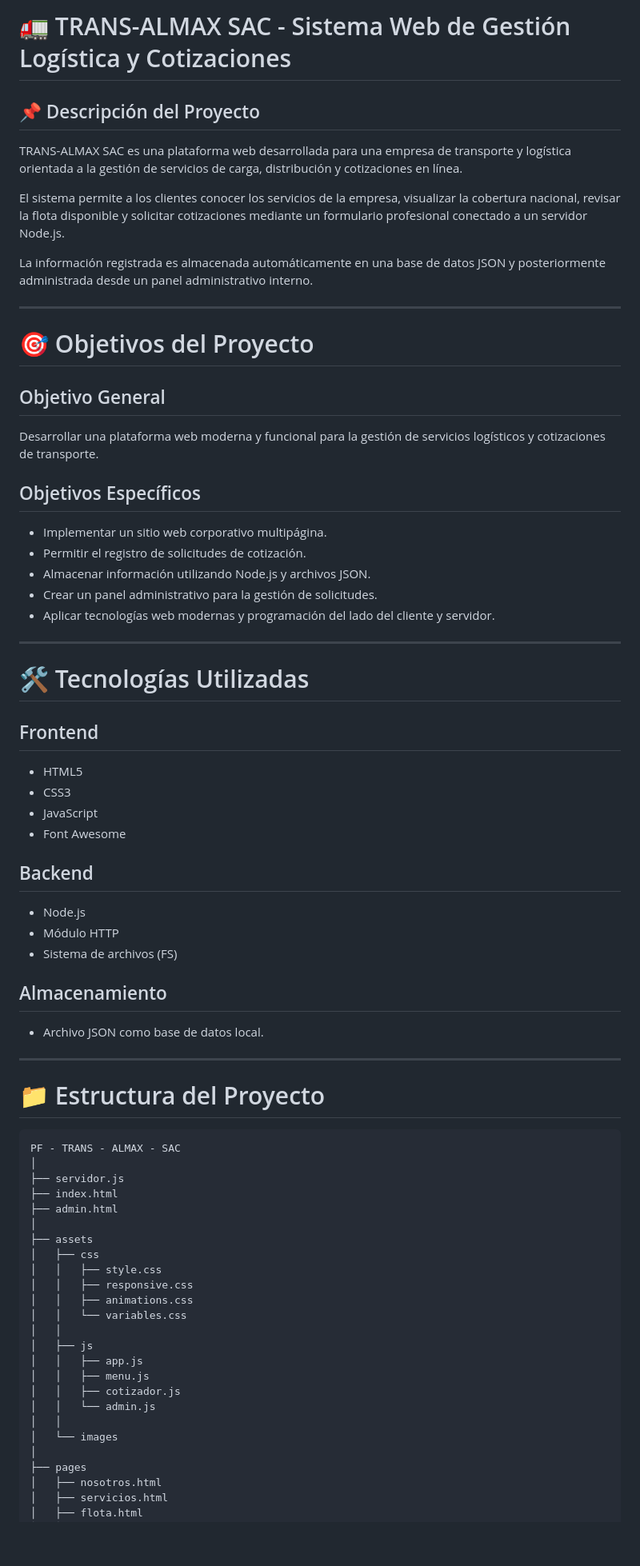
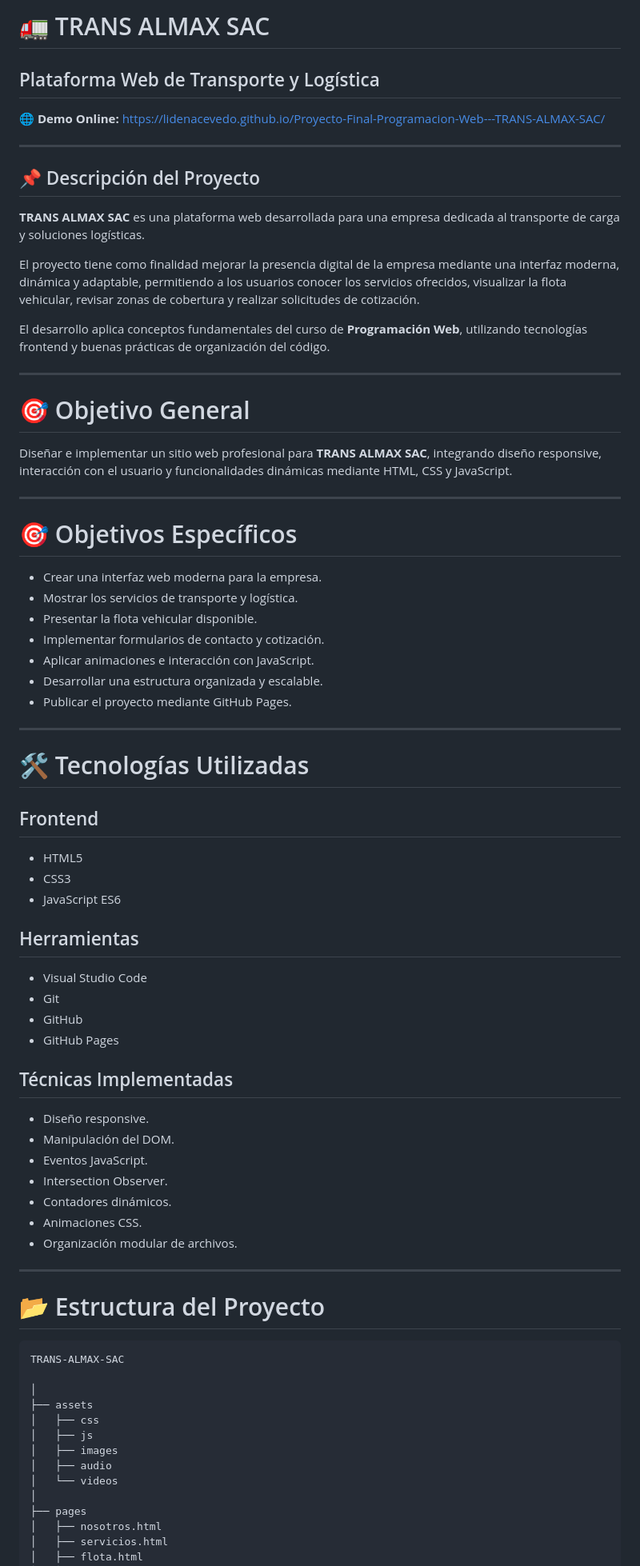
Before and after one commit to LidenAcevedo/Proyecto-Final-Programacion-Web---TRANS-ALMAX-SAC, a Markdown page: README.md, the part around one of its changes. Shown at 80% size. Rendered like a GitHub page; blank space fills up the shorter version.

Commit message:
Actualización README proyecto final

````diff
--- a/README.md
+++ b/README.md
@@ -1,75 +1,79 @@
-# 🚛 TRANS-ALMAX SAC - Sistema Web de Gestión Logística y Cotizaciones
+# 🚛 TRANS ALMAX SAC
+
+## Plataforma Web de Transporte y Logística
+
+🌐 **Demo Online:**
+https://lidenacevedo.github.io/Proyecto-Final-Programacion-Web---TRANS-ALMAX-SAC/
+
+---
 
 ## 📌 Descripción del Proyecto
 
-TRANS-ALMAX SAC es una plataforma web desarrollada para una empresa de transporte y logística orientada a la gestión de servicios de carga, distribución y cotizaciones en línea.
+**TRANS ALMAX SAC** es una plataforma web desarrollada para una empresa dedicada al transporte de carga y soluciones logísticas.
 
-El sistema permite a los clientes conocer los servicios de la empresa, visualizar la cobertura nacional, revisar la flota disponible y solicitar cotizaciones mediante un formulario profesional conectado a un servidor Node.js.
+El proyecto tiene como finalidad mejorar la presencia digital de la empresa mediante una interfaz moderna, dinámica y adaptable, permitiendo a los usuarios conocer los servicios ofrecidos, visualizar la flota vehicular, revisar zonas de cobertura y realizar solicitudes de cotización.
 
-La información registrada es almacenada automáticamente en una base de datos JSON y posteriormente administrada desde un panel administrativo interno.
+El desarrollo aplica conceptos fundamentales del curso de **Programación Web**, utilizando tecnologías frontend y buenas prácticas de organización del código.
 
 ---
 
-# 🎯 Objetivos del Proyecto
+# 🎯 Objetivo General
 
-## Objetivo General
-
-Desarrollar una plataforma web moderna y funcional para la gestión de servicios logísticos y cotizaciones de transporte.
-
-## Objetivos Específicos
-
-* Implementar un sitio web corporativo multipágina.
-* Permitir el registro de solicitudes de cotización.
-* Almacenar información utilizando Node.js y archivos JSON.
-* Crear un panel administrativo para la gestión de solicitudes.
-* Aplicar tecnologías web modernas y programación del lado del cliente y servidor.
+Diseñar e implementar un sitio web profesional para **TRANS ALMAX SAC**, integrando diseño responsive, interacción con el usuario y funcionalidades dinámicas mediante HTML, CSS y JavaScript.
 
 ---
 
-# 🛠 Tecnologías Utilizadas
+# 🎯 Objetivos Específicos
+
+* Crear una interfaz web moderna para la empresa.
+* Mostrar los servicios de transporte y logística.
+* Presentar la flota vehicular disponible.
+* Implementar formularios de contacto y cotización.
+* Aplicar animaciones e interacción con JavaScript.
+* Desarrollar una estructura organizada y escalable.
+* Publicar el proyecto mediante GitHub Pages.
+
+---
+
+# 🛠️ Tecnologías Utilizadas
 
 ## Frontend
 
 * HTML5
 * CSS3
-* JavaScript
-* Font Awesome
+* JavaScript ES6
 
-## Backend
+## Herramientas
 
-* Node.js
-* Módulo HTTP
-* Sistema de archivos (FS)
+* Visual Studio Code
+* Git
+* GitHub
+* GitHub Pages
 
-## Almacenamiento
+## Técnicas Implementadas
 
-* Archivo JSON como base de datos local.
+* Diseño responsive.
+* Manipulación del DOM.
+* Eventos JavaScript.
+* Intersection Observer.
+* Contadores dinámicos.
+* Animaciones CSS.
+* Organización modular de archivos.
 
 ---
 
-# 📁 Estructura del Proyecto
+# 📂 Estructura del Proyecto
 
 ```text
-PF - TRANS - ALMAX - SAC
-│
-├── servidor.js
-├── index.html
-├── admin.html
+TRANS-ALMAX-SAC
+
 │
 ├── assets
 │   ├── css
-│   │   ├── style.css
-│   │   ├── responsive.css
-│   │   ├── animations.css
-│   │   └── variables.css
-│   │
 │   ├── js
-│   │   ├── app.js
-│   │   ├── menu.js
-│   │   ├── cotizador.js
-│   │   └── admin.js
-│   │
-│   └── images
+│   ├── images
+│   ├── audio
+│   └── videos
 │
 ├── pages
 │   ├── nosotros.html
````
Also changed, not shown: other parts of README.md (+83 -153 lines).
